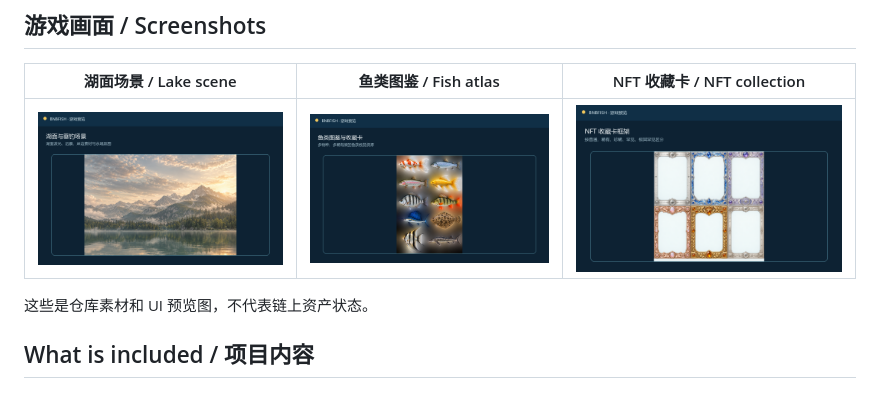
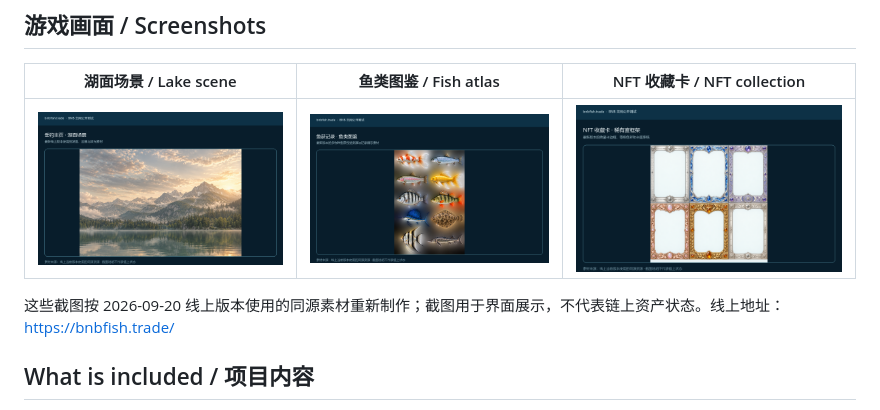
Before and after one commit to AlexZeroZero/bnbfish, a Markdown page: README.md, the part around the change. Drawn GitHub-style; pictures changed too: docs/screenshots/01-lake-scene.png (deleted), docs/screenshots/01-live-home-lake.png (added), docs/screenshots/02-fish-atlas.png (deleted).

Commit message:
Refresh screenshots from current live UI assets

```diff
--- a/README.md
+++ b/README.md
@@ -10,9 +10,9 @@
 
 | 湖面场景 / Lake scene | 鱼类图鉴 / Fish atlas | NFT 收藏卡 / NFT collection |
 |---|---|---|
-| ![湖面场景](docs/screenshots/01-lake-scene.png) | ![鱼类图鉴](docs/screenshots/02-fish-atlas.png) | ![NFT 收藏卡](docs/screenshots/03-nft-collection.png) |
+| ![湖面场景](docs/screenshots/01-live-home-lake.png) | ![鱼类图鉴](docs/screenshots/02-live-fish-records.png) | ![NFT 收藏卡](docs/screenshots/03-live-nft-collection.png) |
 
-这些是仓库素材和 UI 预览图，不代表链上资产状态。
+这些截图按 2026-09-20 线上版本使用的同源素材重新制作；截图用于界面展示，不代表链上资产状态。线上地址：https://bnbfish.trade/
 
 ## What is included / 项目内容
 
```
